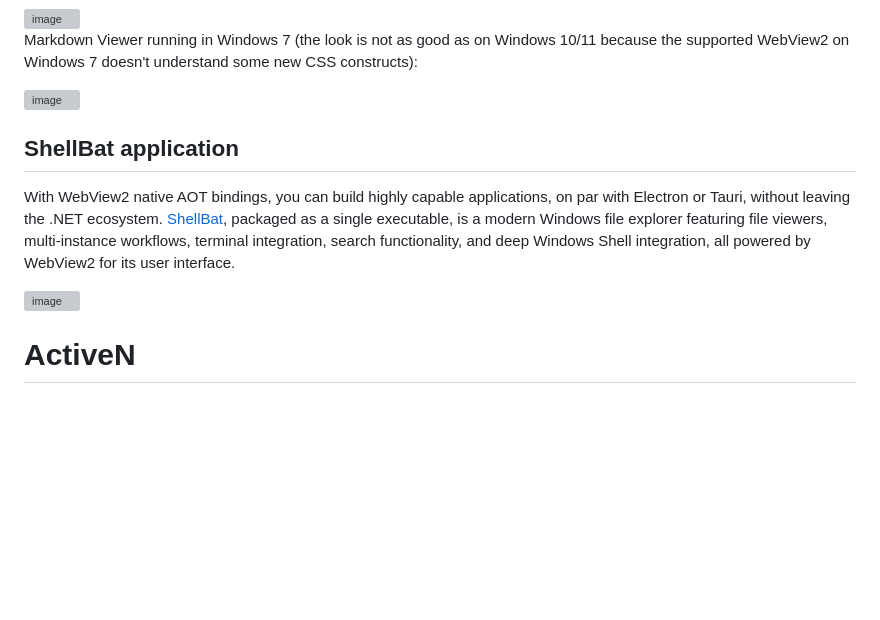
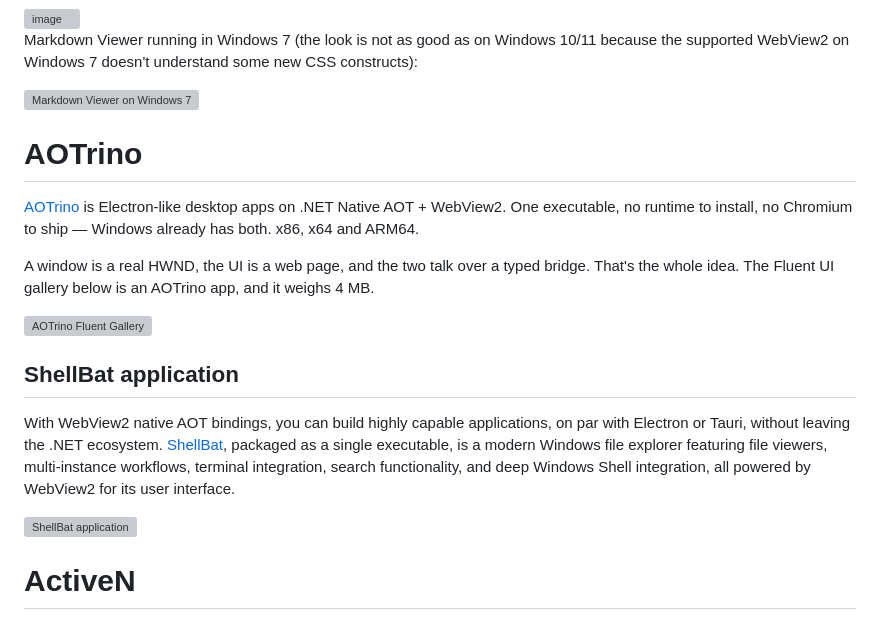
Before and after one commit to smourier/WebView2Aot, a Markdown page: README.md, the part around the change. Rendered like a GitHub page; blank space fills up the shorter version; grey boxes are pictures that could not be loaded.

```diff
--- a/README.md
+++ b/README.md
@@ -129,12 +129,19 @@ This README.md file rendered by MarkDownViewer:
 
 Markdown Viewer running in Windows 7 (the look is not as good as on Windows 10/11 because the supported WebView2 on Windows 7 doesn't understand some new CSS constructs):
 
-<img width="496" height="595" alt="image" src="https://github.com/user-attachments/assets/f41149d1-b76a-4de2-964f-37d29adcf95e" />
+<img width="496" height="595" alt="Markdown Viewer on Windows 7" src="https://github.com/user-attachments/assets/f41149d1-b76a-4de2-964f-37d29adcf95e" />
+
+# AOTrino
+[AOTrino](https://github.com/aelyo-softworks/AOTrino) is Electron-like desktop apps on .NET Native AOT + WebView2. One executable, no runtime to install, no Chromium to ship — Windows already has both. x86, x64 and ARM64.
+
+A window is a real HWND, the UI is a web page, and the two talk over a typed bridge. That's the whole idea. The Fluent UI gallery below is an AOTrino app, and it weighs 4 MB.
+
+<img width="1180" height="820" alt="AOTrino Fluent Gallery" src="https://github.com/user-attachments/assets/88510950-7a24-4127-922e-5a990f1ee723" />
 
 ## ShellBat application
 With WebView2 native AOT bindings, you can build highly capable applications, on par with Electron or Tauri, without leaving the .NET ecosystem. [ShellBat](https://github.com/smourier/ShellBat), packaged as a single executable, is a modern Windows file explorer featuring file viewers, multi-instance workflows, terminal integration, search functionality, and deep Windows Shell integration, all powered by WebView2 for its user interface.
 
-<img width="1829" height="956" alt="image" src="https://github.com/user-attachments/assets/1a9c45ae-782c-4920-a1bc-d094538f7855" />
+<img width="1829" height="956" alt="ShellBat application" src="https://github.com/user-attachments/assets/1a9c45ae-782c-4920-a1bc-d094538f7855" />
 
 # ActiveN
 [ActiveN](https://github.com/smourier/ActiveN) is a lightweight framework for building classic COM components and OLE/ActiveX controls in modern fully AOT-compatible .NET, with registration-ready deployment.
```
